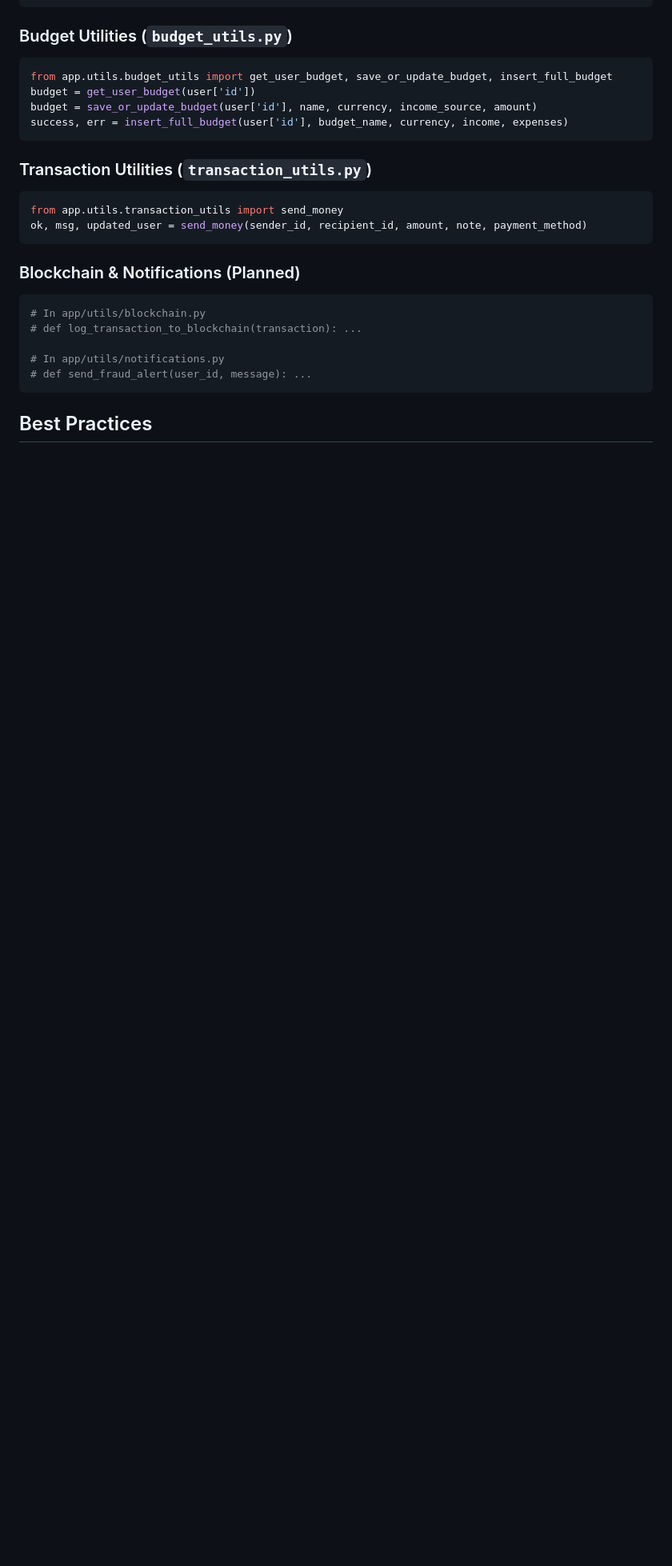
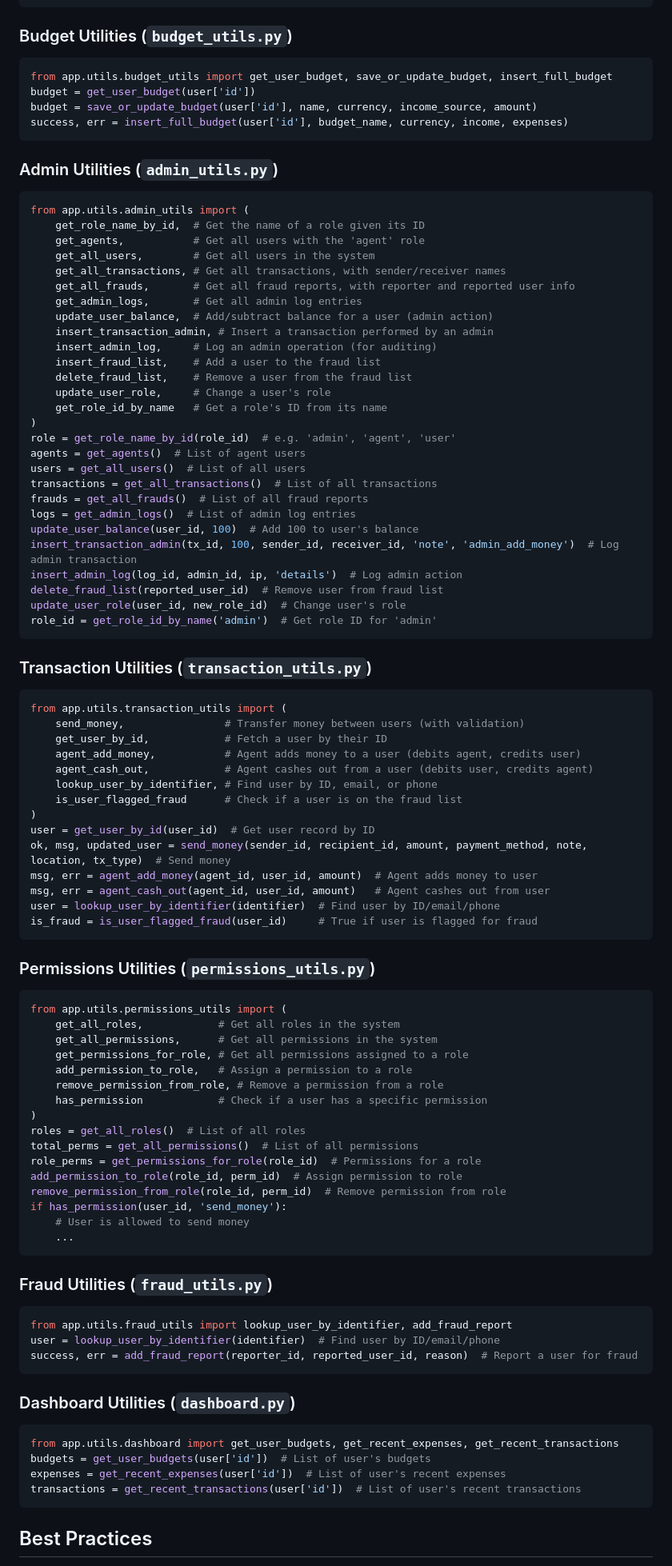
Before and after one commit to gagradebnath/FinTech, a Markdown page: app/utils/README.md, the part around one of its changes. Shown at 80% size. GitHub-like rendering; blank space fills up the shorter version.

Commit message:
read me of utils updated

````diff
--- a/app/utils/README.md
+++ b/app/utils/README.md
@@ -69,19 +82,88 @@ budget = save_or_update_budget(user['id'], name, currency, income_source, amount
 success, err = insert_full_budget(user['id'], budget_name, currency, income, expenses)
 ```
 
+### Admin Utilities (`admin_utils.py`)
+```python
+from app.utils.admin_utils import (
+    get_role_name_by_id,  # Get the name of a role given its ID
+    get_agents,           # Get all users with the 'agent' role
+    get_all_users,        # Get all users in the system
+    get_all_transactions, # Get all transactions, with sender/receiver names
+    get_all_frauds,       # Get all fraud reports, with reporter and reported user info
+    get_admin_logs,       # Get all admin log entries
+    update_user_balance,  # Add/subtract balance for a user (admin action)
+    insert_transaction_admin, # Insert a transaction performed by an admin
+    insert_admin_log,     # Log an admin operation (for auditing)
+    insert_fraud_list,    # Add a user to the fraud list
+    delete_fraud_list,    # Remove a user from the fraud list
+    update_user_role,     # Change a user's role
+    get_role_id_by_name   # Get a role's ID from its name
+)
+role = get_role_name_by_id(role_id)  # e.g. 'admin', 'agent', 'user'
+agents = get_agents()  # List of agent users
+users = get_all_users()  # List of all users
+transactions = get_all_transactions()  # List of all transactions
+frauds = get_all_frauds()  # List of all fraud reports
+logs = get_admin_logs()  # List of admin log entries
+update_user_balance(user_id, 100)  # Add 100 to user's balance
+insert_transaction_admin(tx_id, 100, sender_id, receiver_id, 'note', 'admin_add_money')  # Log admin transaction
+insert_admin_log(log_id, admin_id, ip, 'details')  # Log admin action
+delete_fraud_list(reported_user_id)  # Remove user from fraud list
+update_user_role(user_id, new_role_id)  # Change user's role
+role_id = get_role_id_by_name('admin')  # Get role ID for 'admin'
+```
+
 ### Transaction Utilities (`transaction_utils.py`)
 ```python
-from app.utils.transaction_utils import send_money
-ok, msg, updated_user = send_money(sender_id, recipient_id, amount, note, payment_method)
+from app.utils.transaction_utils import (
+    send_money,                # Transfer money between users (with validation)
+    get_user_by_id,            # Fetch a user by their ID
+    agent_add_money,           # Agent adds money to a user (debits agent, credits user)
+    agent_cash_out,            # Agent cashes out from a user (debits user, credits agent)
+    lookup_user_by_identifier, # Find user by ID, email, or phone
+    is_user_flagged_fraud      # Check if a user is on the fraud list
+)
+user = get_user_by_id(user_id)  # Get user record by ID
+ok, msg, updated_user = send_money(sender_id, recipient_id, amount, payment_method, note, location, tx_type)  # Send money
+msg, err = agent_add_money(agent_id, user_id, amount)  # Agent adds money to user
+msg, err = agent_cash_out(agent_id, user_id, amount)   # Agent cashes out from user
+user = lookup_user_by_identifier(identifier)  # Find user by ID/email/phone
+is_fraud = is_user_flagged_fraud(user_id)     # True if user is flagged for fraud
 ```
 
-### Blockchain & Notifications (Planned)
+### Permissions Utilities (`permissions_utils.py`)
 ```python
-# In app/utils/blockchain.py
-# def log_transaction_to_blockchain(transaction): ...
+from app.utils.permissions_utils import (
+    get_all_roles,            # Get all roles in the system
+    get_all_permissions,      # Get all permissions in the system
+    get_permissions_for_role, # Get all permissions assigned to a role
+    add_permission_to_role,   # Assign a permission to a role
+    remove_permission_from_role, # Remove a permission from a role
+    has_permission            # Check if a user has a specific permission
+)
+roles = get_all_roles()  # List of all roles
+total_perms = get_all_permissions()  # List of all permissions
+role_perms = get_permissions_for_role(role_id)  # Permissions for a role
+add_permission_to_role(role_id, perm_id)  # Assign permission to role
+remove_permission_from_role(role_id, perm_id)  # Remove permission from role
+if has_permission(user_id, 'send_money'):
+    # User is allowed to send money
+    ...
+```
 
-# In app/utils/notifications.py
-# def send_fraud_alert(user_id, message): ...
+### Fraud Utilities (`fraud_utils.py`)
+```python
+from app.utils.fraud_utils import lookup_user_by_identifier, add_fraud_report
+user = lookup_user_by_identifier(identifier)  # Find user by ID/email/phone
+success, err = add_fraud_report(reporter_id, reported_user_id, reason)  # Report a user for fraud
+```
+
+### Dashboard Utilities (`dashboard.py`)
+```python
+from app.utils.dashboard import get_user_budgets, get_recent_expenses, get_recent_transactions
+budgets = get_user_budgets(user['id'])  # List of user's budgets
+expenses = get_recent_expenses(user['id'])  # List of user's recent expenses
+transactions = get_recent_transactions(user['id'])  # List of user's recent transactions
 ```
 
 ## Best Practices
````
Also changed, not shown: other parts of app/utils/README.md (+42 -23 lines).
